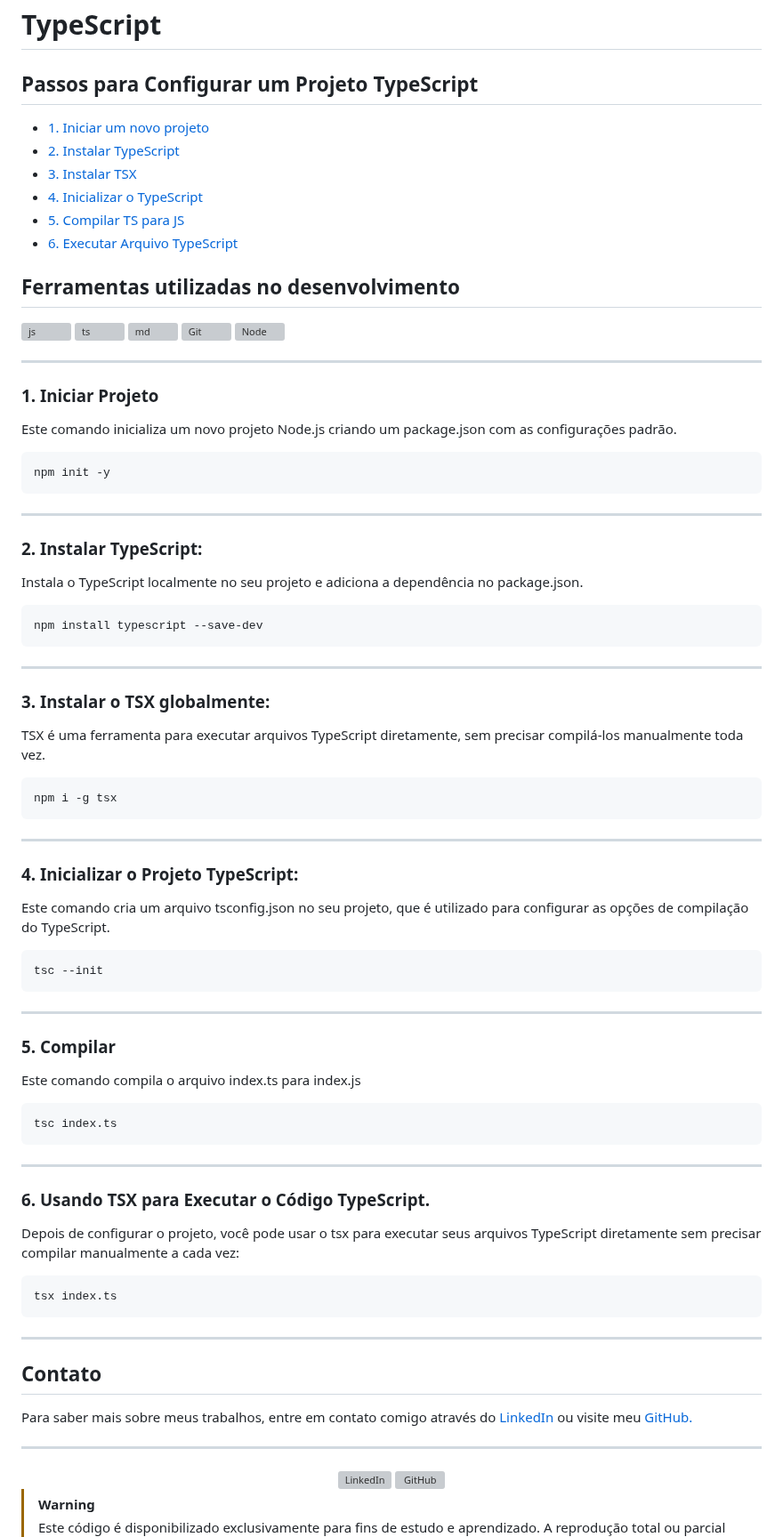
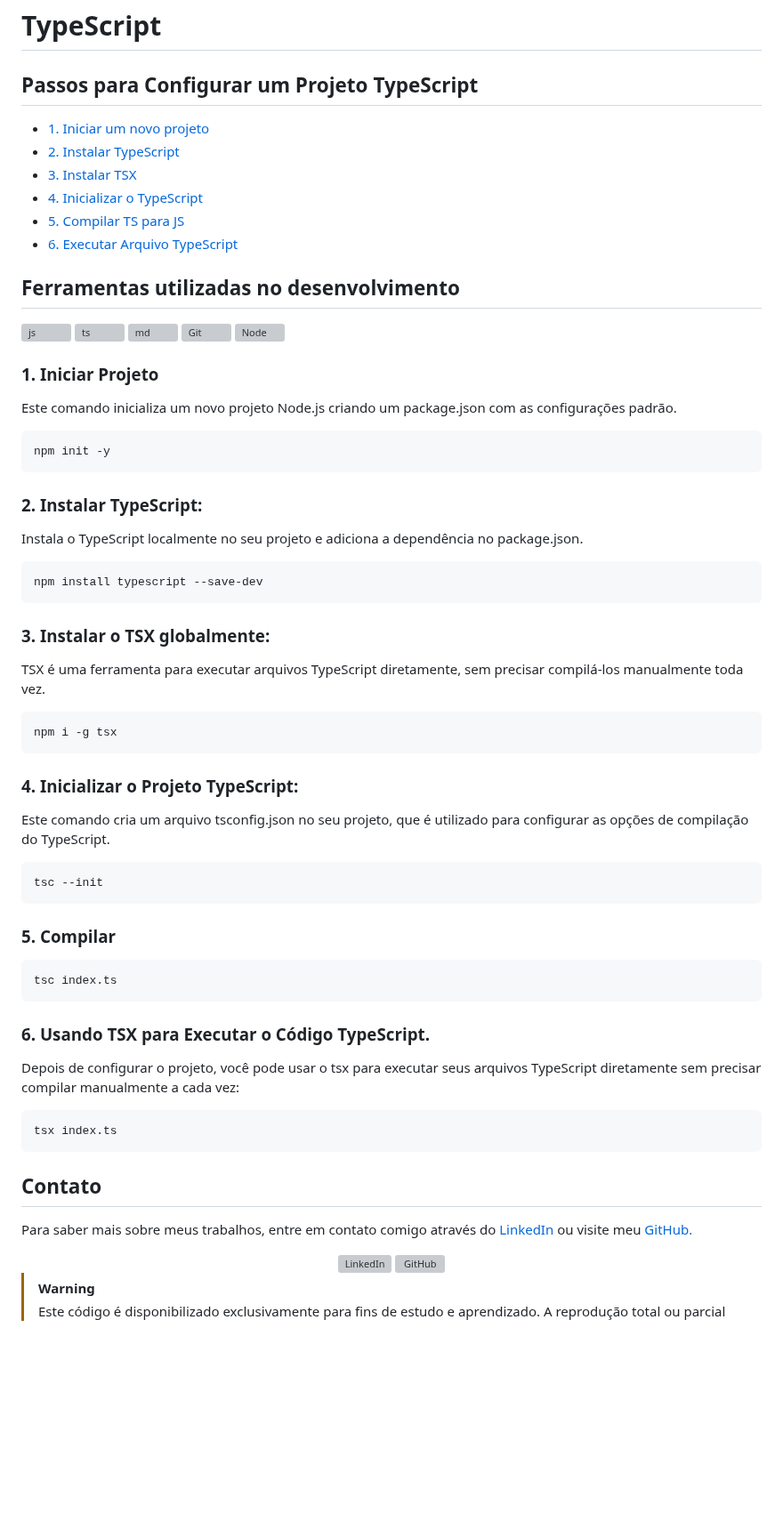
Before and after one commit to felipe0424/typescript, a Markdown page: README.md, the part around the change. Shown at 89% size. GitHub-like rendering; blank space fills up the shorter version; grey boxes are pictures that could not be loaded.

Commit message:
typescript

````diff
--- a/README.md
+++ b/README.md
@@ -1,7 +1,6 @@
 # **TypeScript**
 
 ## Passos para Configurar um Projeto TypeScript
-
 - [1. Iniciar um novo projeto](#1-iniciar-projeto)
 - [2. Instalar TypeScript](#2-instalar-typescript)
 - [3. Instalar TSX](#3-instalar-o-tsx-globalmente)
@@ -19,46 +18,38 @@
     <a href="https://felipe0424.github.io/PortfolioDev/HTML/index.html"><img src="https://github.com/user-attachments/assets/b03adba8-e155-4555-8737-2afaf449620d" alt="Node" width="50"></a>
 </div>
 
-___
 ### 1. Iniciar Projeto
 Este comando inicializa um novo projeto Node.js criando um package.json com as configurações padrão.
-```
+```rust
 npm init -y
 ```
-___
 ### 2. Instalar TypeScript:
 Instala o TypeScript localmente no seu projeto e adiciona a dependência no package.json.
-```
+```rust
 npm install typescript --save-dev
 ```
-___
 ### 3. Instalar o TSX globalmente:
 TSX é uma ferramenta para executar arquivos TypeScript diretamente, sem precisar compilá-los manualmente toda vez.
-```
+```rust
 npm i -g tsx
 ```
-___
 ### 4. Inicializar o Projeto TypeScript:
 Este comando cria um arquivo tsconfig.json no seu projeto, que é utilizado para configurar as opções de compilação do TypeScript.
-```
+```rust
 tsc --init
 ```
-___
 ### 5. Compilar
-Este comando compila o arquivo index.ts para index.js
-```
+```rust
 tsc index.ts
 ```
-___
 ### 6. Usando TSX para Executar o Código TypeScript.
 Depois de configurar o projeto, você pode usar o tsx para executar seus arquivos TypeScript diretamente sem precisar compilar manualmente a cada vez:
-```
+```rust
 tsx index.ts
 ```
-___
 ## Contato
 Para saber mais sobre meus trabalhos, entre em contato comigo através do <a href="https://www.linkedin.com/in/jfeliperamos/">LinkedIn</a> ou visite meu <a href="https://felipe0424.github.io/PortfolioDev/HTML/index.html">GitHub.</a>
-___
+
 <div align=center>
     <a href="https://www.linkedin.com/in/jfeliperamos/">
         <img src="https://github.com/user-attachments/assets/0350e54a-100e-4273-aa51-81aa9fce3d79" alt="LinkedIn" width="25">
````
